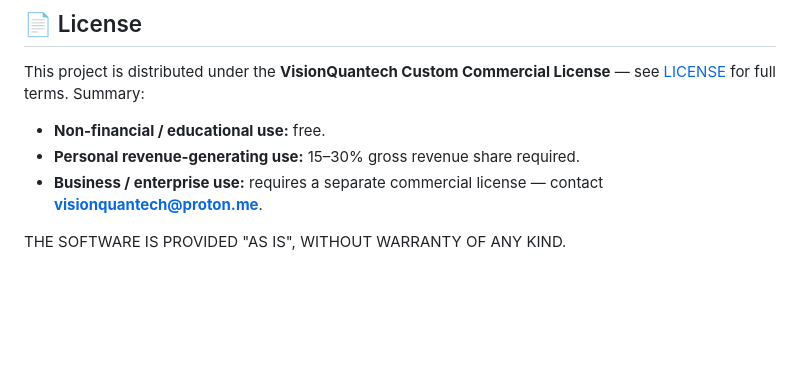
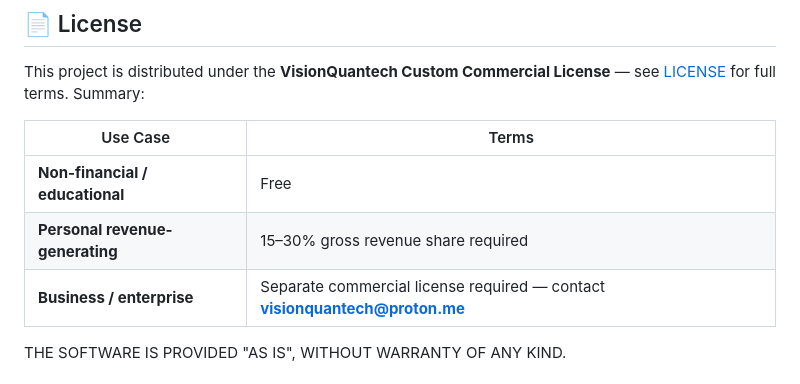
Before and after one commit to Shivay00001/finance-quantum-option-pricing, a Markdown page: README.md, the part around one of its changes. Rendered like a GitHub page; blank space fills up the shorter version.

```diff
--- a/README.md
+++ b/README.md
@@ -116,8 +188,10 @@ An honest evaluation of the current state:
 
 This project is distributed under the **VisionQuantech Custom Commercial License** — see [LICENSE](./LICENSE) for full terms. Summary:
 
-- **Non-financial / educational use:** free.
-- **Personal revenue-generating use:** 15–30% gross revenue share required.
-- **Business / enterprise use:** requires a separate commercial license — contact **visionquantech@proton.me**.
+| Use Case | Terms |
+|---|---|
+| **Non-financial / educational** | Free |
+| **Personal revenue-generating** | 15–30% gross revenue share required |
+| **Business / enterprise** | Separate commercial license required — contact **visionquantech@proton.me** |
 
 THE SOFTWARE IS PROVIDED "AS IS", WITHOUT WARRANTY OF ANY KIND.
```
Also changed, not shown: other parts of README.md (+113 -33 lines).
